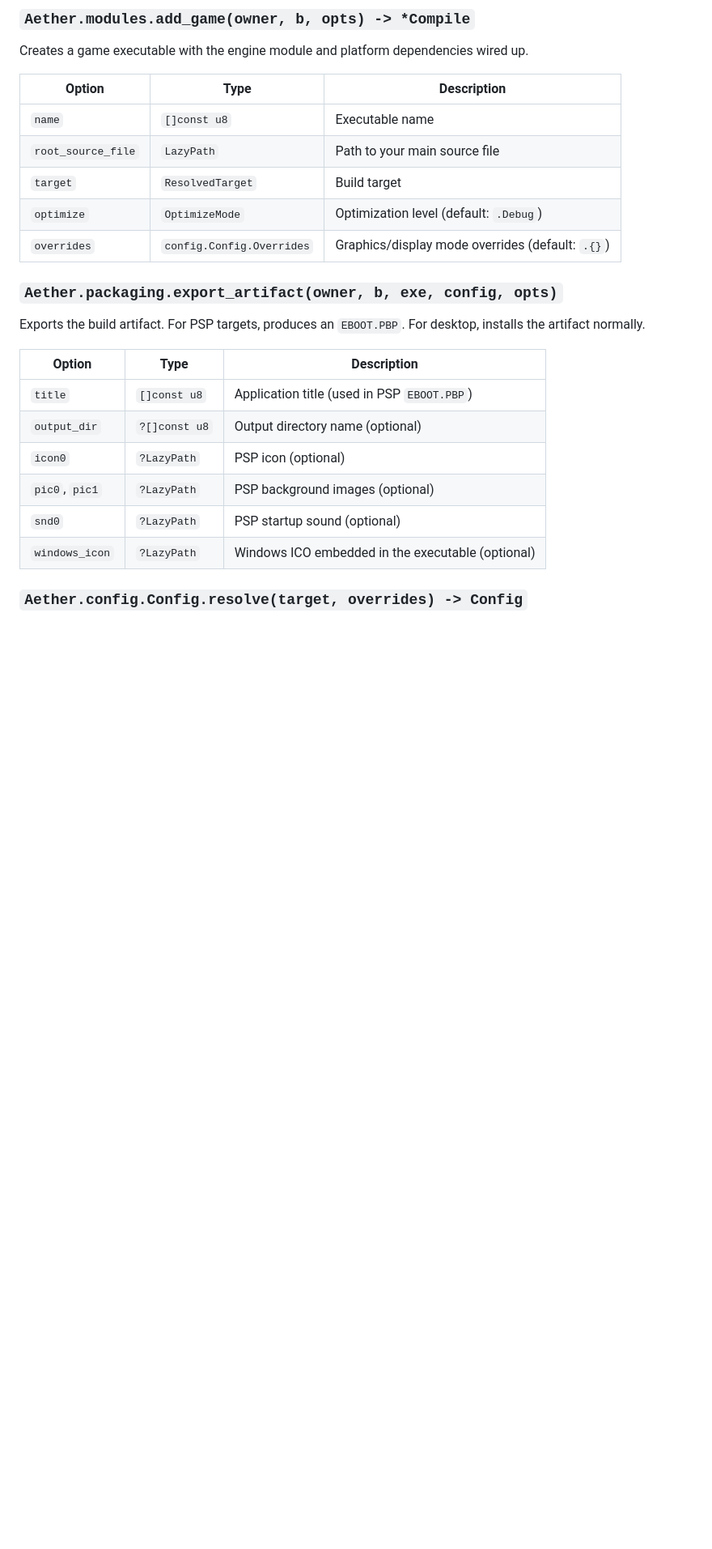
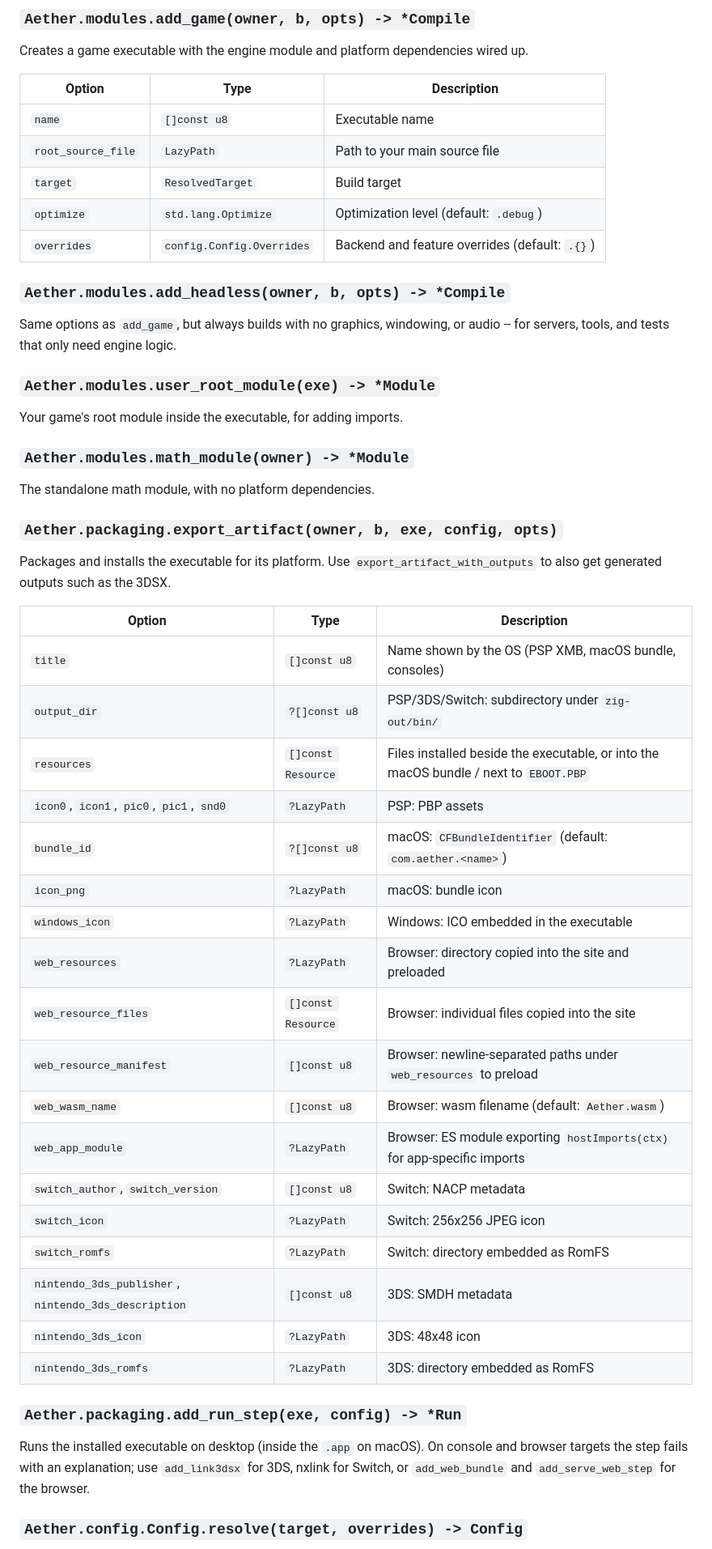
Before and after one commit to AetherEngine/Aether, a Markdown page: README.md, the part around one of its changes. Shown at 81% size. Drawn GitHub-style; blank space fills up the shorter version.

```diff
--- a/README.md
+++ b/README.md
@@ -313,21 +263,54 @@ Creates a game executable with the engine module and platform dependencies wired
 | `name` | `[]const u8` | Executable name |
 | `root_source_file` | `LazyPath` | Path to your main source file |
 | `target` | `ResolvedTarget` | Build target |
-| `optimize` | `OptimizeMode` | Optimization level (default: `.Debug`) |
-| `overrides` | `config.Config.Overrides` | Graphics/display mode overrides (default: `.{}`) |
+| `optimize` | `std.lang.Optimize` | Optimization level (default: `.debug`) |
+| `overrides` | `config.Config.Overrides` | Backend and feature overrides (default: `.{}`) |
+
+### `Aether.modules.add_headless(owner, b, opts) -> *Compile`
+
+Same options as `add_game`, but always builds with no graphics, windowing, or
+audio -- for servers, tools, and tests that only need engine logic.
+
+### `Aether.modules.user_root_module(exe) -> *Module`
+
+Your game's root module inside the executable, for adding imports.
+
+### `Aether.modules.math_module(owner) -> *Module`
+
+The standalone math module, with no platform dependencies.
 
 ### `Aether.packaging.export_artifact(owner, b, exe, config, opts)`
 
-Exports the build artifact. For PSP targets, produces an `EBOOT.PBP`. For desktop, installs the artifact normally.
+Packages and installs the executable for its platform. Use
+`export_artifact_with_outputs` to also get generated outputs such as the 3DSX.
 
 | Option | Type | Description |
 |--------|------|-------------|
-| `title` | `[]const u8` | Application title (used in PSP `EBOOT.PBP`) |
-| `output_dir` | `?[]const u8` | Output directory name (optional) |
-| `icon0` | `?LazyPath` | PSP icon (optional) |
-| `pic0`, `pic1` | `?LazyPath` | PSP background images (optional) |
-| `snd0` | `?LazyPath` | PSP startup sound (optional) |
-| `windows_icon` | `?LazyPath` | Windows ICO embedded in the executable (optional) |
+| `title` | `[]const u8` | Name shown by the OS (PSP XMB, macOS bundle, consoles) |
+| `output_dir` | `?[]const u8` | PSP/3DS/Switch: subdirectory under `zig-out/bin/` |
+| `resources` | `[]const Resource` | Files installed beside the executable, or into the macOS bundle / next to `EBOOT.PBP` |
+| `icon0`, `icon1`, `pic0`, `pic1`, `snd0` | `?LazyPath` | PSP: PBP assets |
+| `bundle_id` | `?[]const u8` | macOS: `CFBundleIdentifier` (default: `com.aether.<name>`) |
+| `icon_png` | `?LazyPath` | macOS: bundle icon |
+| `windows_icon` | `?LazyPath` | Windows: ICO embedded in the executable |
+| `web_resources` | `?LazyPath` | Browser: directory copied into the site and preloaded |
+| `web_resource_files` | `[]const Resource` | Browser: individual files copied into the site |
+| `web_resource_manifest` | `[]const u8` | Browser: newline-separated paths under `web_resources` to preload |
+| `web_wasm_name` | `[]const u8` | Browser: wasm filename (default: `Aether.wasm`) |
+| `web_app_module` | `?LazyPath` | Browser: ES module exporting `hostImports(ctx)` for app-specific imports |
+| `switch_author`, `switch_version` | `[]const u8` | Switch: NACP metadata |
+| `switch_icon` | `?LazyPath` | Switch: 256x256 JPEG icon |
+| `switch_romfs` | `?LazyPath` | Switch: directory embedded as RomFS |
+| `nintendo_3ds_publisher`, `nintendo_3ds_description` | `[]const u8` | 3DS: SMDH metadata |
+| `nintendo_3ds_icon` | `?LazyPath` | 3DS: 48x48 icon |
+| `nintendo_3ds_romfs` | `?LazyPath` | 3DS: directory embedded as RomFS |
+
+### `Aether.packaging.add_run_step(exe, config) -> *Run`
+
+Runs the installed executable on desktop (inside the `.app` on macOS). On
+console and browser targets the step fails with an explanation; use
+`add_link3dsx` for 3DS, nxlink for Switch, or `add_web_bundle` and
+`add_serve_web_step` for the browser.
 
 ### `Aether.config.Config.resolve(target, overrides) -> Config`
 
```
Also changed, not shown: other parts of README.md (+106 -149 lines).
